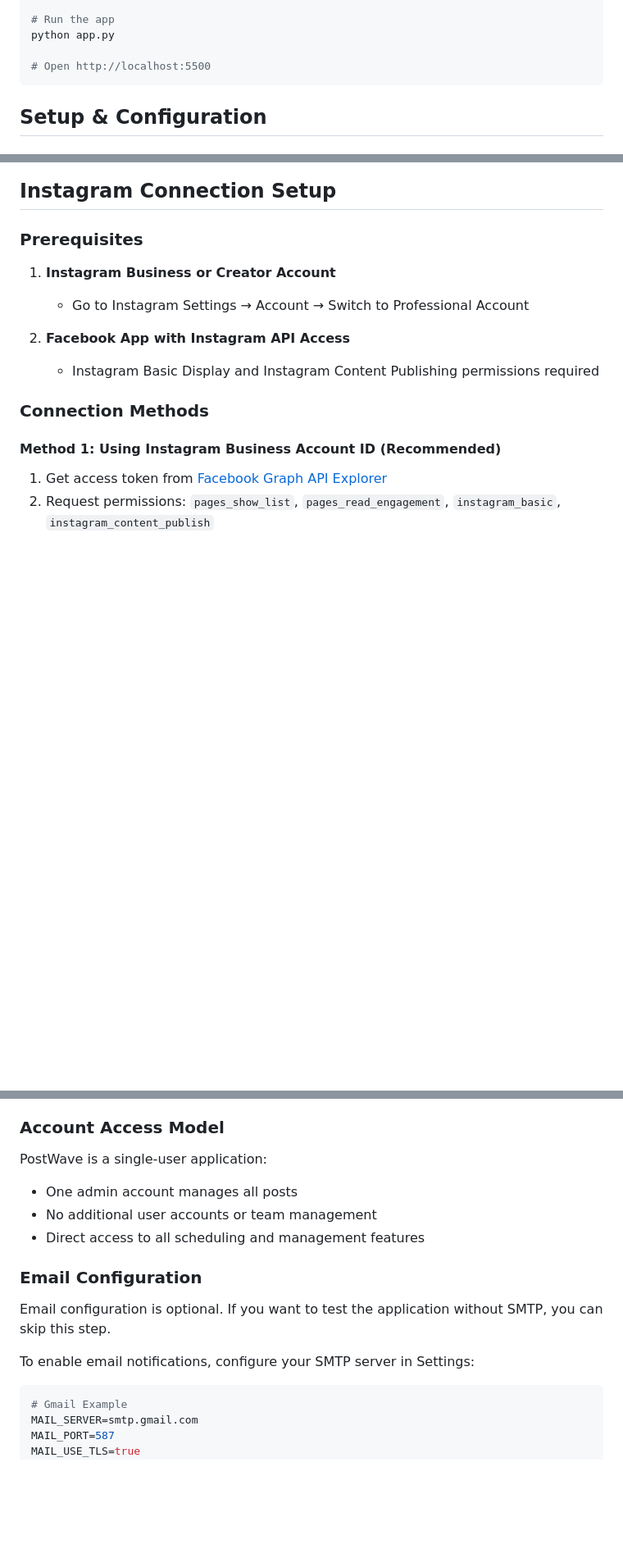
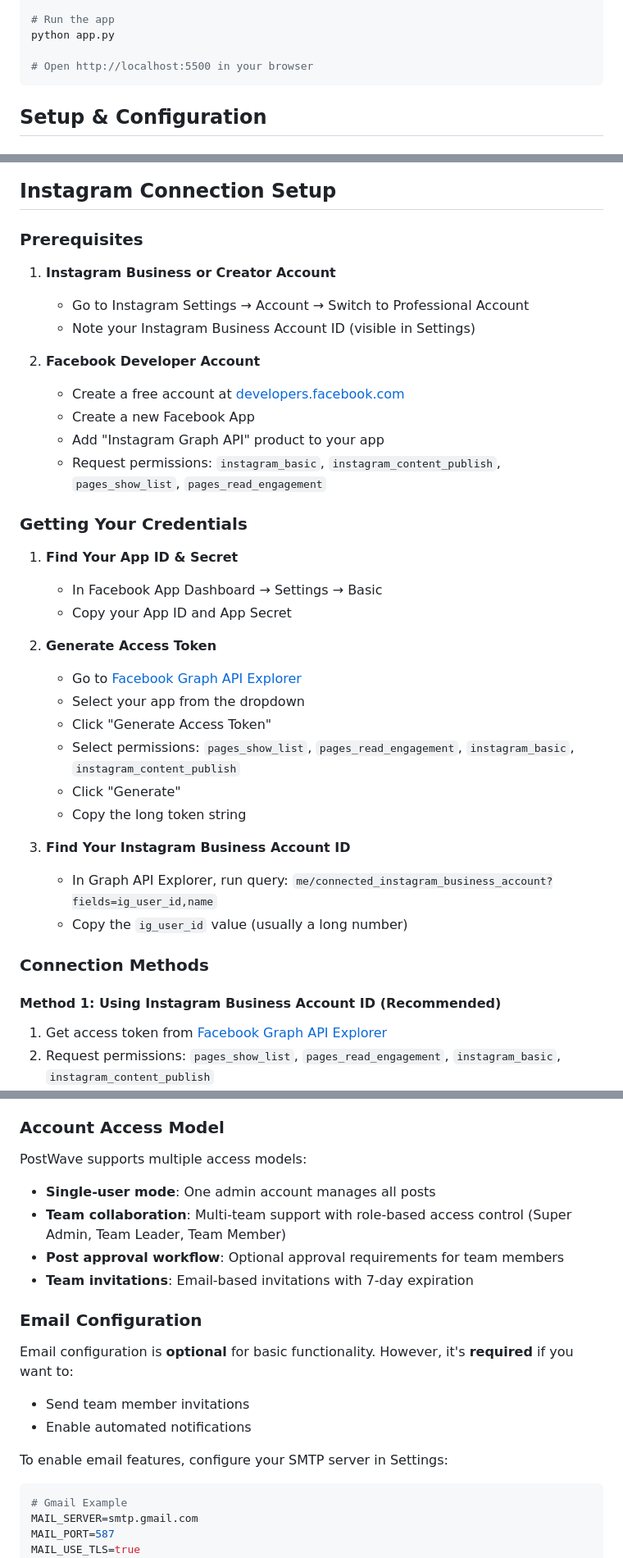
Before and after one commit to KahMeng15/postwave, a Markdown page: README.md, 3 parts joined by grey strips. Shown at 82% size. GitHub-like rendering; blank space fills up the shorter version.

Commit message:
docs: Update README to reflect changes in features, setup instructions, and troubleshooting guidance

````diff
--- a/README.md
+++ b/README.md
@@ -51,7 +43,7 @@ cp .env.example .env
 # Run the app
 python app.py
 
-# Open http://localhost:5500
+# Open http://localhost:5500 in your browser
 ```
 
 ## Setup & Configuration
@@ -115,9 +107,31 @@ python3 -c "import secrets; print(secrets.token_hex(32))"
 
 1. **Instagram Business or Creator Account**
    - Go to Instagram Settings → Account → Switch to Professional Account
+   - Note your Instagram Business Account ID (visible in Settings)
 
-2. **Facebook App with Instagram API Access**
-   - Instagram Basic Display and Instagram Content Publishing permissions required
+2. **Facebook Developer Account**
+   - Create a free account at [developers.facebook.com](https://developers.facebook.com)
+   - Create a new Facebook App
+   - Add "Instagram Graph API" product to your app
+   - Request permissions: `instagram_basic`, `instagram_content_publish`, `pages_show_list`, `pages_read_engagement`
+
+### Getting Your Credentials
+
+1. **Find Your App ID & Secret**
+   - In Facebook App Dashboard → Settings → Basic
+   - Copy your App ID and App Secret
+
+2. **Generate Access Token**
+   - Go to [Facebook Graph API Explorer](https://developers.facebook.com/tools/explorer/)
+   - Select your app from the dropdown
+   - Click "Generate Access Token"
+   - Select permissions: `pages_show_list`, `pages_read_engagement`, `instagram_basic`, `instagram_content_publish`
+   - Click "Generate"
+   - Copy the long token string
+
+3. **Find Your Instagram Business Account ID**
+   - In Graph API Explorer, run query: `me/connected_instagram_business_account?fields=ig_user_id,name`
+   - Copy the `ig_user_id` value (usually a long number)
 
 ### Connection Methods
 
@@ -163,16 +200,19 @@ After setup completes, you'll be logged in and can:
 
 ### Account Access Model
 
-PostWave is a single-user application:
-- One admin account manages all posts
-- No additional user accounts or team management
-- Direct access to all scheduling and management features
+PostWave supports multiple access models:
+- **Single-user mode**: One admin account manages all posts
+- **Team collaboration**: Multi-team support with role-based access control (Super Admin, Team Leader, Team Member)
+- **Post approval workflow**: Optional approval requirements for team members
+- **Team invitations**: Email-based invitations with 7-day expiration
 
 ### Email Configuration
 
-Email configuration is optional. If you want to test the application without SMTP, you can skip this step.
+Email configuration is **optional** for basic functionality. However, it's **required** if you want to:
+- Send team member invitations
+- Enable automated notifications
 
-To enable email notifications, configure your SMTP server in Settings:
+To enable email features, configure your SMTP server in Settings:
 
 ```env
 # Gmail Example
````
Also changed, not shown: other parts of README.md (+26 -11 lines).
